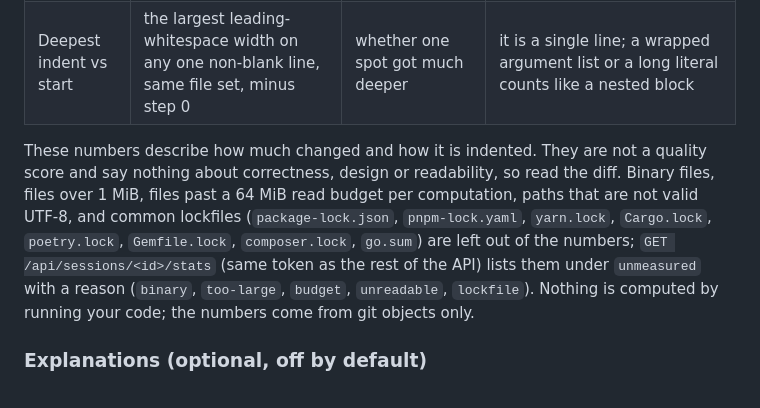
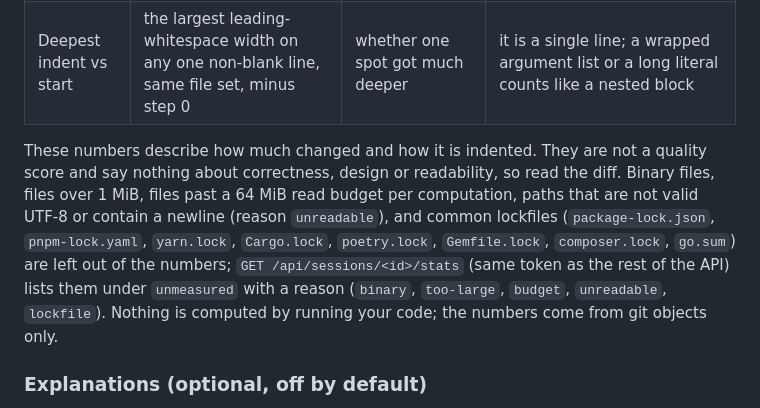
Before and after one commit to Milo-JY/flickbook, a Markdown page: README.md, the part around the change. GitHub-like rendering.

```diff
--- a/README.md
+++ b/README.md
@@ -75,7 +75,7 @@ Under the column numbers, four small lines are labeled **Size & nesting**. Each
 | Indent total vs start | leading whitespace (tab = 4 columns) summed over the non-blank lines of every file the session touched, minus the same at step 0 | whether code moved toward deeper or shallower nesting overall | a reformat-only step (tabs to spaces, re-wrapped lines, re-indented blocks) moves this line without any change in logic; more lines also raise it; deleting a file or code reads as a drop |
 | Deepest indent vs start | the largest leading-whitespace width on any one non-blank line, same file set, minus step 0 | whether one spot got much deeper | it is a single line; a wrapped argument list or a long literal counts like a nested block |
 
-These numbers describe how much changed and how it is indented. They are not a quality score and say nothing about correctness, design or readability, so read the diff. Binary files, files over 1 MiB, files past a 64 MiB read budget per computation, paths that are not valid UTF-8, and common lockfiles (`package-lock.json`, `pnpm-lock.yaml`, `yarn.lock`, `Cargo.lock`, `poetry.lock`, `Gemfile.lock`, `composer.lock`, `go.sum`) are left out of the numbers; `GET /api/sessions/<id>/stats` (same token as the rest of the API) lists them under `unmeasured` with a reason (`binary`, `too-large`, `budget`, `unreadable`, `lockfile`). Nothing is computed by running your code; the numbers come from git objects only.
+These numbers describe how much changed and how it is indented. They are not a quality score and say nothing about correctness, design or readability, so read the diff. Binary files, files over 1 MiB, files past a 64 MiB read budget per computation, paths that are not valid UTF-8 or contain a newline (reason `unreadable`), and common lockfiles (`package-lock.json`, `pnpm-lock.yaml`, `yarn.lock`, `Cargo.lock`, `poetry.lock`, `Gemfile.lock`, `composer.lock`, `go.sum`) are left out of the numbers; `GET /api/sessions/<id>/stats` (same token as the rest of the API) lists them under `unmeasured` with a reason (`binary`, `too-large`, `budget`, `unreadable`, `lockfile`). Nothing is computed by running your code; the numbers come from git objects only.
 
 ### Explanations (optional, off by default)
 
```
Also changed, not shown: README.ko.md (+1 -1 lines).
